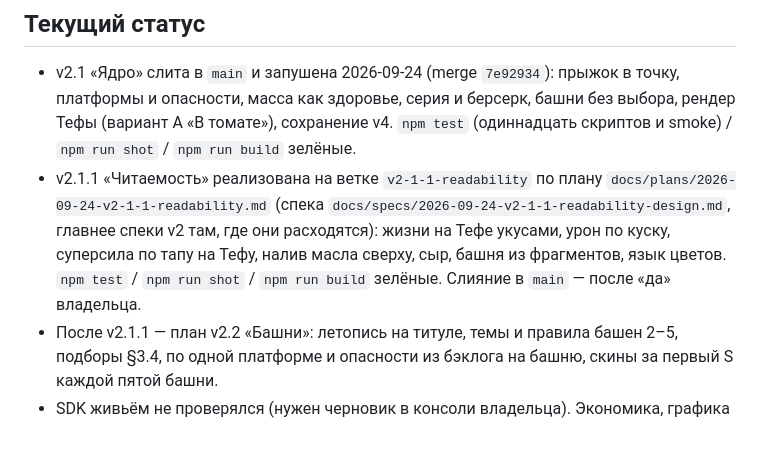
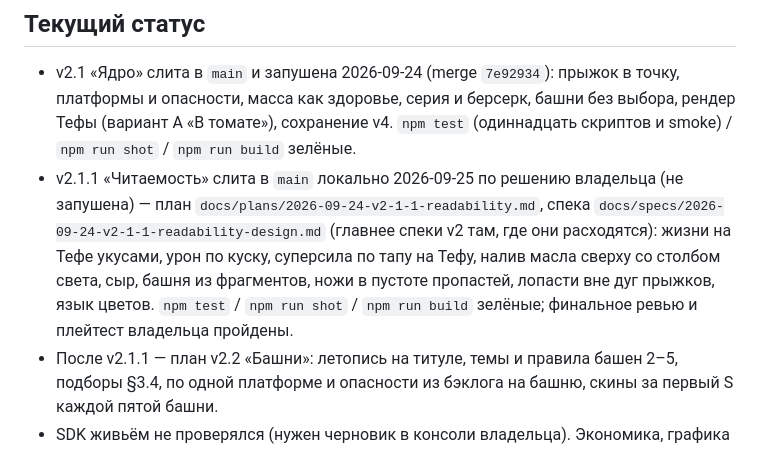
Before and after one commit to Warmetallic/teftelya, a Markdown page: docs/DEVLOG.md, the part around the change. GitHub-like rendering.

```diff
--- a/docs/DEVLOG.md
+++ b/docs/DEVLOG.md
@@ -9,10 +9,11 @@
 - v2.1 «Ядро» слита в `main` и запушена 2026-09-24 (merge `7e92934`): прыжок в точку, платформы и опасности,
   масса как здоровье, серия и берсерк, башни без выбора, рендер Тефы (вариант A «В томате»), сохранение v4.
   `npm test` (одиннадцать скриптов и smoke) / `npm run shot` / `npm run build` зелёные.
-- v2.1.1 «Читаемость» реализована на ветке `v2-1-1-readability` по плану `docs/plans/2026-09-24-v2-1-1-readability.md`
-  (спека `docs/specs/2026-09-24-v2-1-1-readability-design.md`, главнее спеки v2 там, где они расходятся): жизни на Тефе
-  укусами, урон по куску, суперсила по тапу на Тефу, налив масла сверху, сыр, башня из фрагментов, язык цветов.
-  `npm test` / `npm run shot` / `npm run build` зелёные. Слияние в `main` — после «да» владельца.
+- v2.1.1 «Читаемость» слита в `main` локально 2026-09-25 по решению владельца (не запушена) — план
+  `docs/plans/2026-09-24-v2-1-1-readability.md`, спека `docs/specs/2026-09-24-v2-1-1-readability-design.md` (главнее спеки
+  v2 там, где они расходятся): жизни на Тефе укусами, урон по куску, суперсила по тапу на Тефу, налив масла сверху со
+  столбом света, сыр, башня из фрагментов, ножи в пустоте пропастей, лопасти вне дуг прыжков, язык цветов.
+  `npm test` / `npm run shot` / `npm run build` зелёные; финальное ревью и плейтест владельца пройдены.
 - После v2.1.1 — план v2.2 «Башни»: летопись на титуле, темы и правила башен 2–5, подборы §3.4, по одной платформе и
   опасности из бэклога на башню, скины за первый S каждой пятой башни.
 - SDK живьём не проверялся (нужен черновик в консоли владельца). Экономика, графика окружения и звук черновые.
```
Also changed, not shown: README.md (+1 -1 lines).
